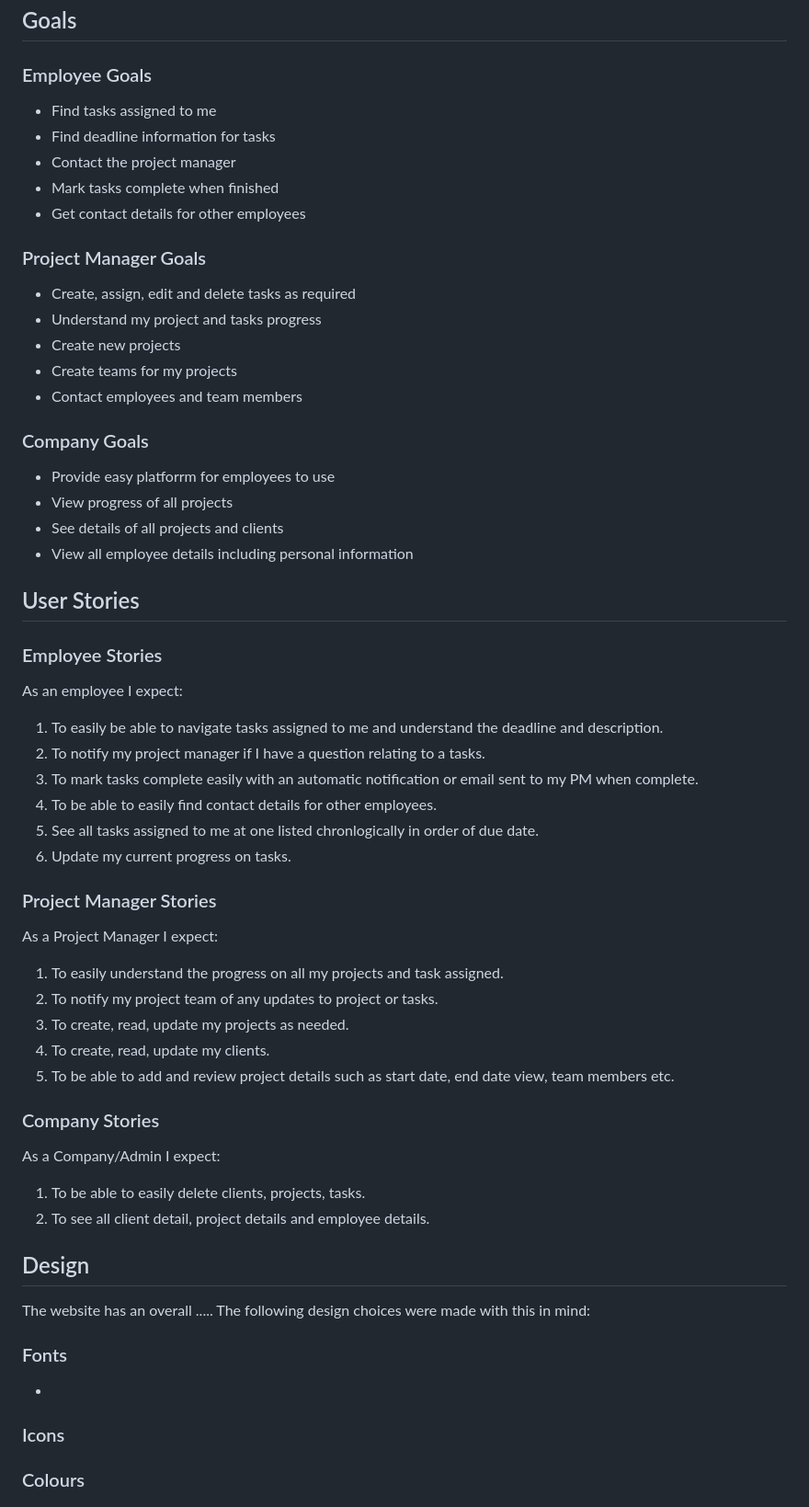
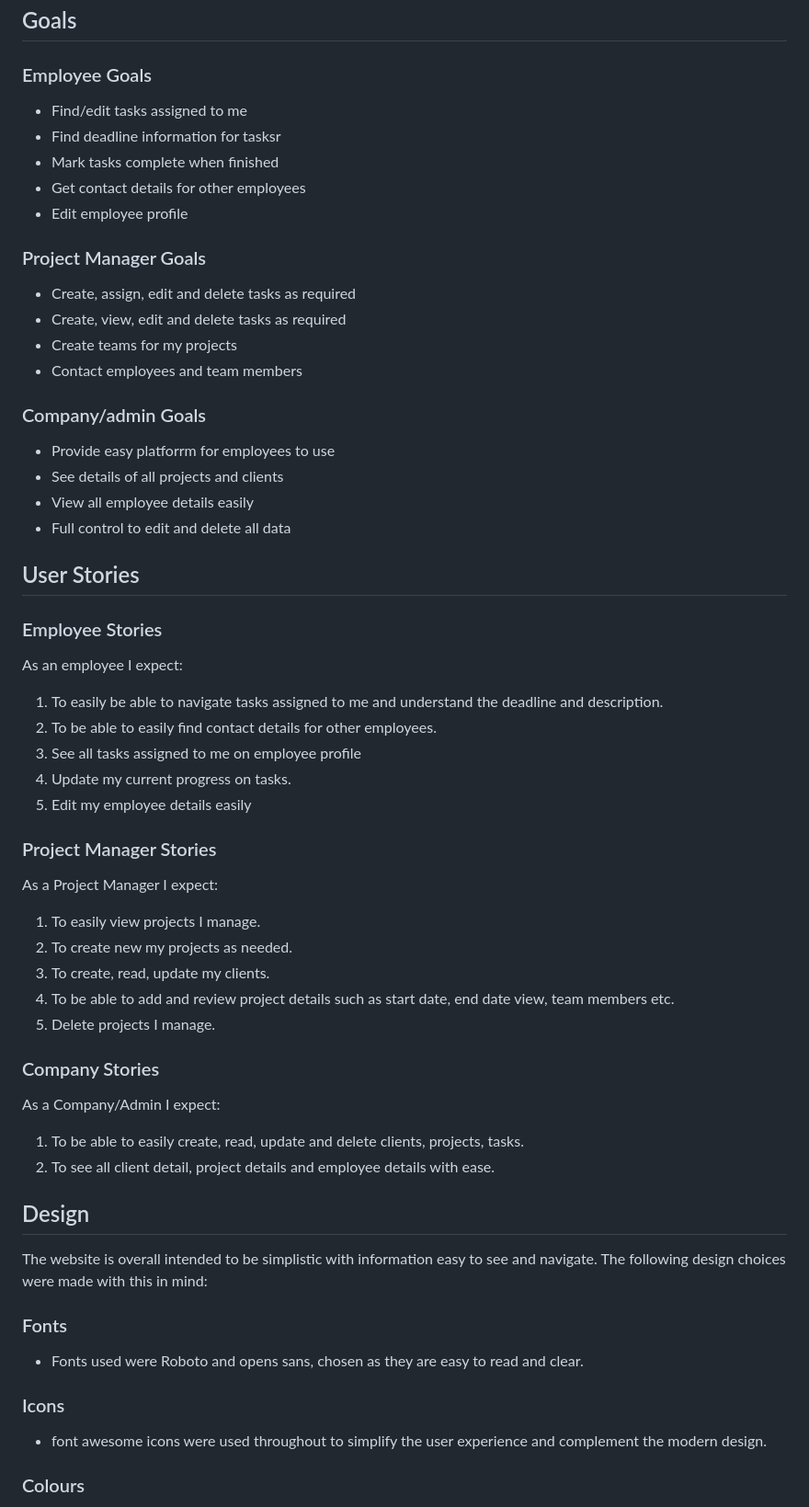
Before and after one commit to Code-Institute-Submissions/Milestone-Project-143, a Markdown page: README.md, the part around the change printed below. Shown: that part at 92% size. GitHub-like rendering.

```diff
--- a/README.md
+++ b/README.md
@@ -55,24 +55,23 @@ The live webpage can be found [here](). Note I have created restrictions based o
 ## Goals
 
 ### Employee Goals
-- Find tasks assigned to me
-- Find deadline information for tasks
-- Contact the project manager
+- Find/edit tasks assigned to me
+- Find deadline information for tasksr
 - Mark tasks complete when finished
 - Get contact details for other employees
+- Edit employee profile
 
 ### Project Manager Goals
 - Create, assign, edit and delete tasks as required
-- Understand my project and tasks progress
-- Create new projects
+- Create, view, edit and delete tasks as required
 - Create teams for my projects
 - Contact employees and team members
 
-### Company Goals
+### Company/admin Goals
 - Provide easy platforrm for employees to use
-- View progress of all projects
 - See details of all projects and clients
-- View all employee details including personal information
+- View all employee details easily
+- Full control to edit and delete all data
 
 ## User Stories
 
@@ -81,37 +80,36 @@ The live webpage can be found [here](). Note I have created restrictions based o
 As an employee I expect:
 
 1. To easily be able to navigate tasks assigned to me and understand the deadline and description.
-2. To notify my project manager if I have a question relating to a tasks.
-3. To mark tasks complete easily with an automatic notification or email sent to my PM when complete.
-4. To be able to easily find contact details for other employees.
-5. See all tasks assigned to me at one listed chronlogically in order of due date.
-6. Update my current progress on tasks.
+2. To be able to easily find contact details for other employees.
+3. See all tasks assigned to me on employee profile
+4. Update my current progress on tasks.
+5. Edit my employee details easily
 
 ### Project Manager Stories
 
 As a Project Manager I expect:
 
-1. To easily understand the progress on all my projects and task assigned.
-2. To notify my project team of any updates to project or tasks.
-3. To create, read, update my projects as needed.
-4. To create, read, update my clients.
-5. To be able to add and review project details such as start date, end date view, team members etc.
+1. To easily view  projects I manage.
+2. To create new my projects as needed.
+3. To create, read, update my clients.
+4. To be able to add and review project details such as start date, end date view, team members etc.
+5. Delete projects I manage.
 
 ### Company Stories
 
 As a Company/Admin I expect:
 
-1. To be able to easily delete clients, projects, tasks.
-2. To see all client detail, project details and employee details.
+1. To be able to easily create, read, update and delete clients, projects, tasks.
+2. To see all client detail, project details and employee details with ease.
 
 ## Design
 
-The  website has an overall ..... The following design choices were made with this in mind:
+The website is overall intended to be simplistic with information easy to see and navigate. The following design choices were made with this in mind:
 
 ### Fonts
-
--
+- Fonts used were Roboto and opens sans, chosen as they are easy to read and clear.
 
 ### Icons
+- font awesome icons were used throughout to simplify the user experience and complement the modern design.
 
 ### Colours
```
Also changed, not shown: other parts of README.md (+66 -21 lines), static/images/colours.jpg (added), 2 other files.
